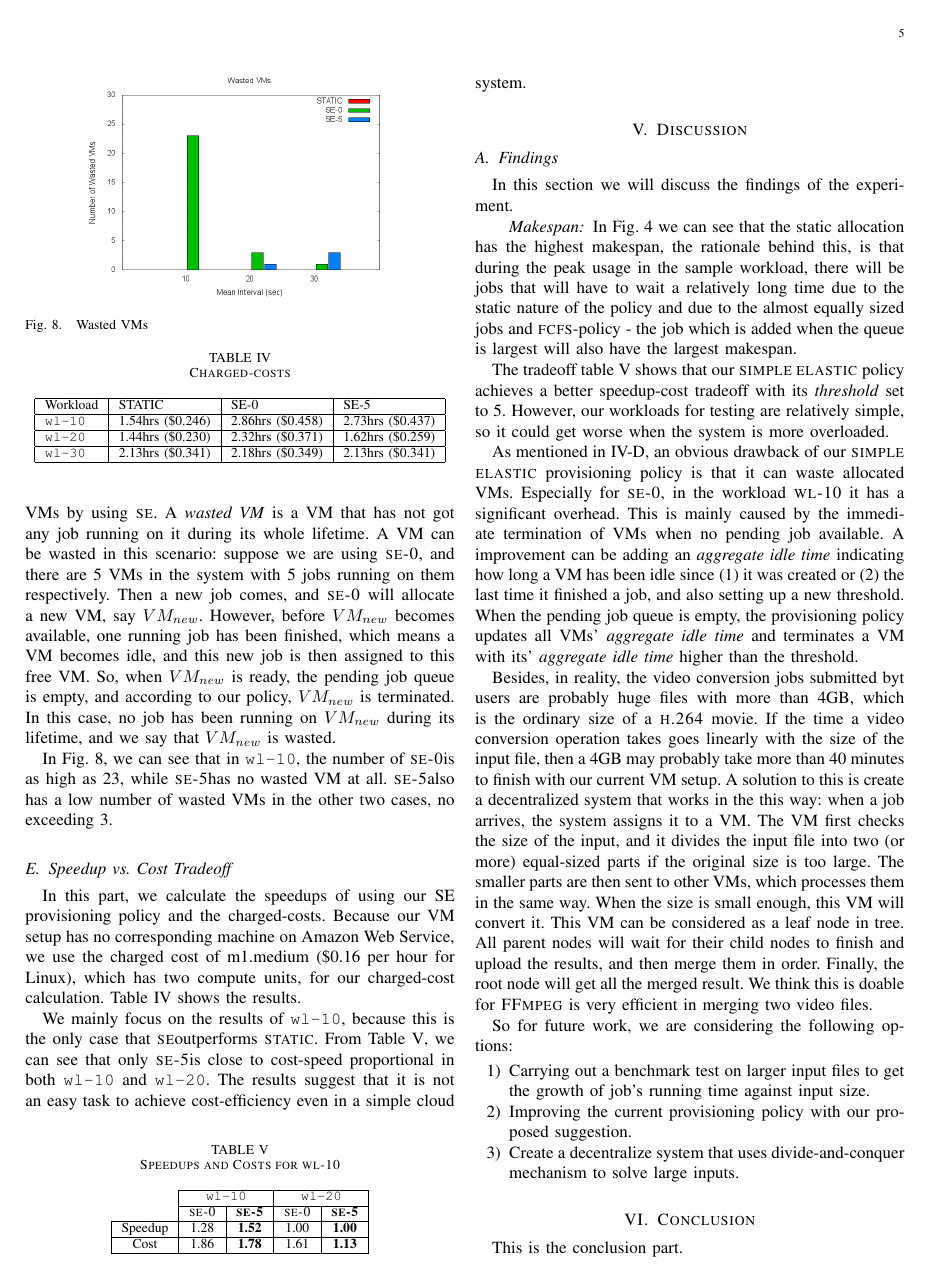
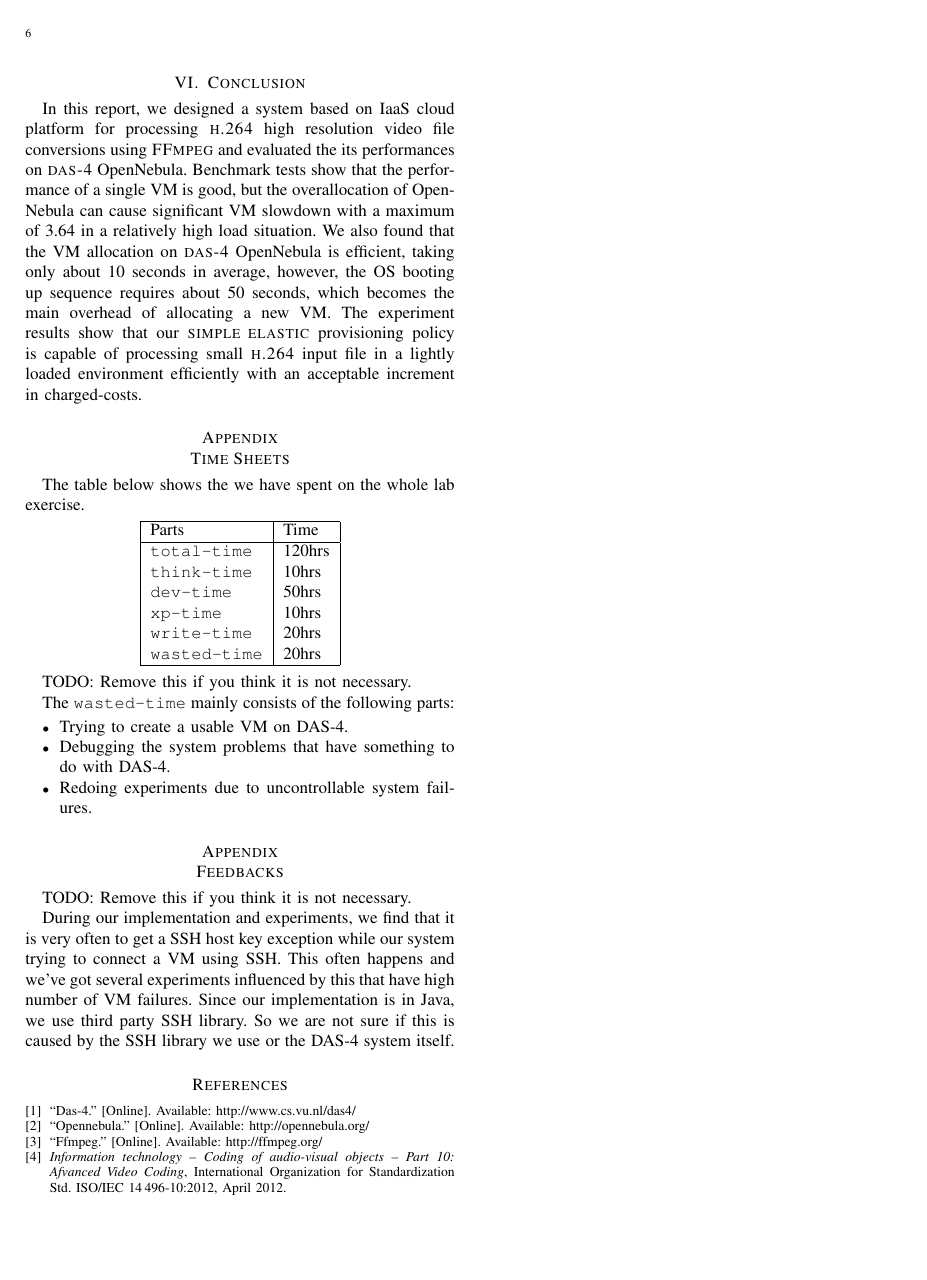
Before and after one commit to LipuFei/CloudAbility, a LaTeX paper (doc/Report/Report.tex, which reads doc/Report/conclusion.tex): page 5 of 6 before the commit and page 6 of 6 after it. Compiled offline with pdfLaTeX.

Commit message:
[DOC] EXPERIMENT and CONCLUSION updated.

```diff
--- a/doc/Report/conclusion.tex
+++ b/doc/Report/conclusion.tex
@@ -1 +1,15 @@
-This is the conclusion part.
+
+In this report, we designed a system based on IaaS cloud platform for
+processing \textsc{h.264} high resolution video file conversions using
+\textsc{FFmpeg} and evaluated the its performances on \textsc{das-4}
+OpenNebula. Benchmark tests show that the performance of a single VM
+is good, but the overallocation of OpenNebula can cause significant
+VM slowdown with a maximum of 3.64 in a relatively high load situation.
+We also found that the VM allocation on \textsc{das-4} OpenNebula is
+efficient, taking only about 10 seconds in average, however, the OS
+booting up sequence requires about 50 seconds, which becomes the main
+overhead of allocating a new VM.
+The experiment results show that our \policysimpleelastic{}
+provisioning policy is capable of processing small \textsc{h.264} input
+file in a lightly loaded environment efficiently with an acceptable
+increment in charged-costs.
```
Also changed, not shown: doc/Report/experimental-results.tex (+4 -1 lines).
